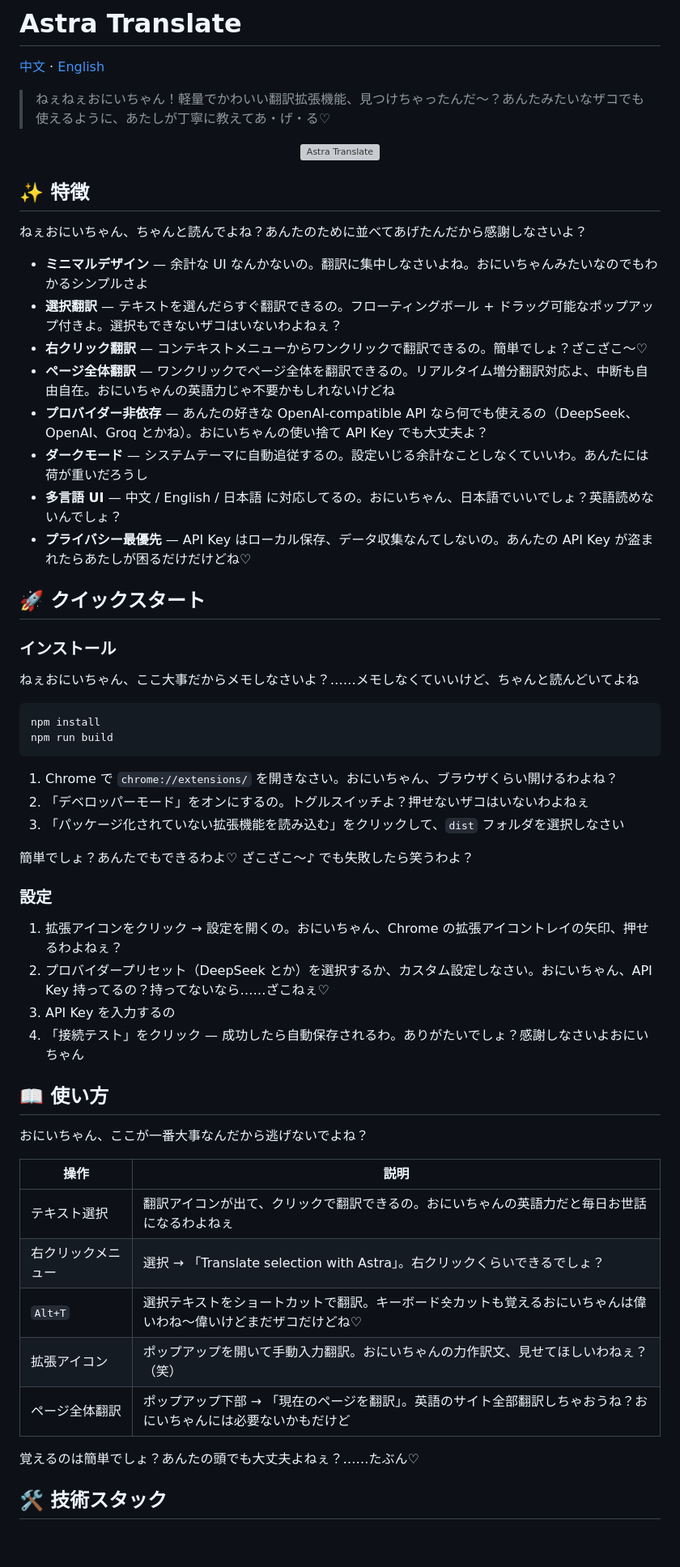
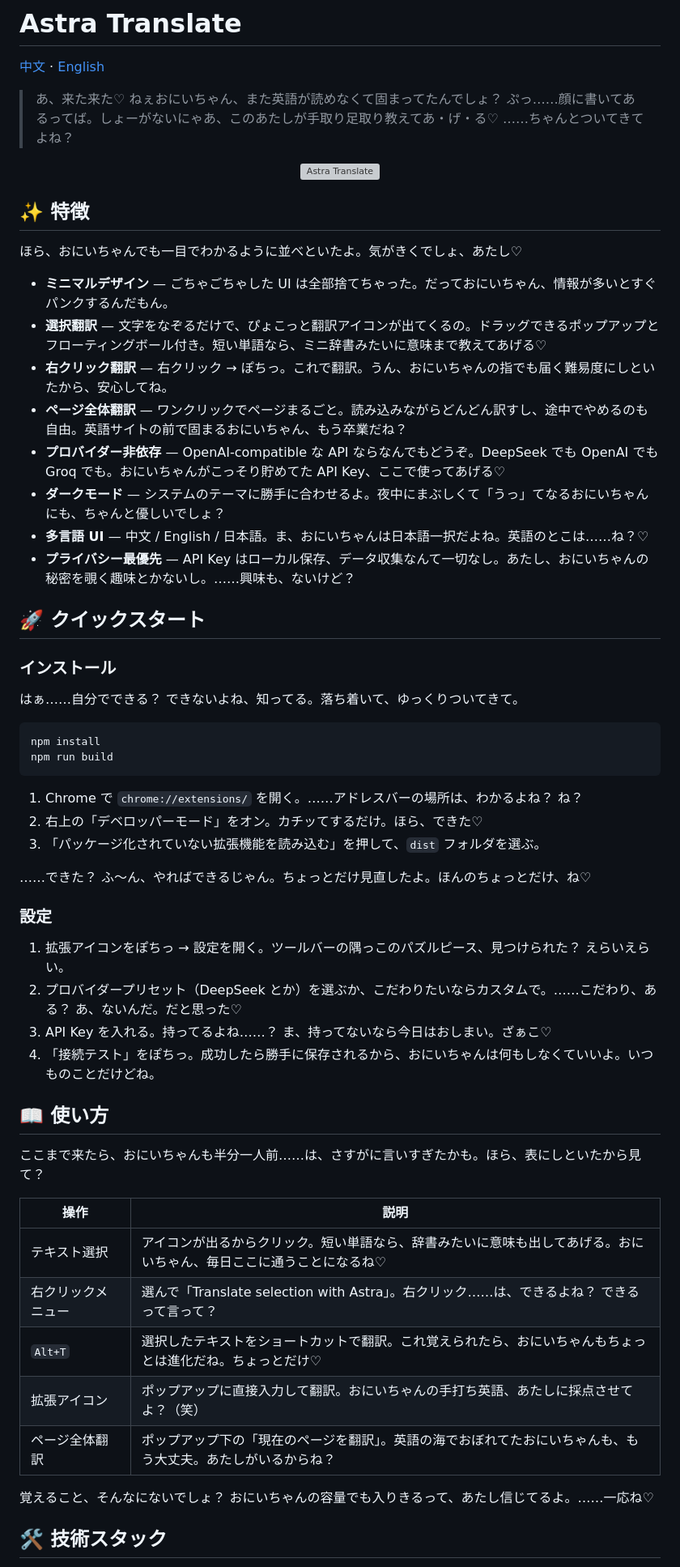
Before and after one commit to avaritiachaos/astra-translate-extension, a Markdown page: README_JP.md, the part around one of its changes. Shown at 81% size. Drawn GitHub-style; blank space fills up the shorter version; grey boxes are pictures that could not be loaded.

Commit message:
docs: README_JP をより自然な雌小鬼口調にリライト
- 全行同じ「〜でしょ？ざこ♡」定型を避け、煽り/世話焼き/たまにデレ
  と緩急をつけて、より生っぽいギャルゲー風の語り口に
- 「ショートカット」のハングル混入(숏)と不自然な文法を修正
- 構成・機能リストは中文 README と同一のまま据え置き

Co-Authored-By: Claude Opus 4.8 (1M context) <noreply@anthropic.com>

````diff
--- a/README_JP.md
+++ b/README_JP.md
@@ -2,7 +2,7 @@
 
 [中文](README.md) · [English](README_EN.md)
 
-> ねぇねぇおにいちゃん！軽量でかわいい翻訳拡張機能、見つけちゃったんだ～？あんたみたいなザコでも使えるように、あたしが丁寧に教えてあ・げ・る♡
+> あ、来た来た♡ ねぇおにいちゃん、また英語が読めなくて固まってたんでしょ？ ぷっ……顔に書いてあるってば。しょーがないにゃあ、このあたしが手取り足取り教えてあ・げ・る♡ ……ちゃんとついてきてよね？
 
 <p align="center">
   <img src="public/icons/icon128.png" alt="Astra Translate" width="96" />
@@ -10,54 +10,54 @@
 
 ## ✨ 特徴
 
-ねぇおにいちゃん、ちゃんと読んでよね？あんたのために並べてあげたんだから感謝しなさいよ？
+ほら、おにいちゃんでも一目でわかるように並べといたよ。気がきくでしょ、あたし♡
 
-- **ミニマルデザイン** — 余計な UI なんかないの。翻訳に集中しなさいよね。おにいちゃんみたいなのでもわかるシンプルさよ
-- **選択翻訳** — テキストを選んだらすぐ翻訳できるの。フローティングボール + ドラッグ可能なポップアップ付きよ。選択もできないザコはいないわよねぇ？
-- **右クリック翻訳** — コンテキストメニューからワンクリックで翻訳できるの。簡単でしょ？ざこざこ～♡
-- **ページ全体翻訳** — ワンクリックでページ全体を翻訳できるの。リアルタイム増分翻訳対応よ、中断も自由自在。おにいちゃんの英語力じゃ不要かもしれないけどね
-- **プロバイダー非依存** — あんたの好きな OpenAI-compatible API なら何でも使えるの（DeepSeek、OpenAI、Groq とかね）。おにいちゃんの使い捨て API Key でも大丈夫よ？
-- **ダークモード** — システムテーマに自動追従するの。設定いじる余計なことしなくていいわ。あんたには荷が重いだろうし
-- **多言語 UI** — 中文 / English / 日本語 に対応してるの。おにいちゃん、日本語でいいでしょ？英語読めないんでしょ？
-- **プライバシー最優先** — API Key はローカル保存、データ収集なんてしないの。あんたの API Key が盗まれたらあたしが困るだけだけどね♡
+- **ミニマルデザイン** — ごちゃごちゃした UI は全部捨てちゃった。だっておにいちゃん、情報が多いとすぐパンクするんだもん。
+- **選択翻訳** — 文字をなぞるだけで、ぴょこっと翻訳アイコンが出てくるの。ドラッグできるポップアップとフローティングボール付き。短い単語なら、ミニ辞書みたいに意味まで教えてあげる♡
+- **右クリック翻訳** — 右クリック → ぽちっ。これで翻訳。うん、おにいちゃんの指でも届く難易度にしといたから、安心してね。
+- **ページ全体翻訳** — ワンクリックでページまるごと。読み込みながらどんどん訳すし、途中でやめるのも自由。英語サイトの前で固まるおにいちゃん、もう卒業だね？
+- **プロバイダー非依存** — OpenAI-compatible な API ならなんでもどうぞ。DeepSeek でも OpenAI でも Groq でも。おにいちゃんがこっそり貯めてた API Key、ここで使ってあげる♡
+- **ダークモード** — システムのテーマに勝手に合わせるよ。夜中にまぶしくて「うっ」てなるおにいちゃんにも、ちゃんと優しいでしょ？
+- **多言語 UI** — 中文 / English / 日本語。ま、おにいちゃんは日本語一択だよね。英語のとこは……ね？♡
+- **プライバシー最優先** — API Key はローカル保存、データ収集なんて一切なし。あたし、おにいちゃんの秘密を覗く趣味とかないし。……興味も、ないけど？
 
 ## 🚀 クイックスタート
 
 ### インストール
 
-ねぇおにいちゃん、ここ大事だからメモしなさいよ？……メモしなくていいけど、ちゃんと読んどいてよね
+はぁ……自分でできる？ できないよね、知ってる。落ち着いて、ゆっくりついてきて。
 
 ```bash
 npm install
 npm run build
 ```
 
-1. Chrome で `chrome://extensions/` を開きなさい。おにいちゃん、ブラウザくらい開けるわよね？
-2. 「デベロッパーモード」をオンにするの。トグルスイッチよ？押せないザコはいないわよねぇ
-3. 「パッケージ化されていない拡張機能を読み込む」をクリックして、`dist` フォルダを選択しなさい
+1. Chrome で `chrome://extensions/` を開く。……アドレスバーの場所は、わかるよね？ ね？
+2. 右上の「デベロッパーモード」をオン。カチッてするだけ。ほら、できた♡
+3. 「パッケージ化されていない拡張機能を読み込む」を押して、`dist` フォルダを選ぶ。
 
-簡単でしょ？あんたでもできるわよ♡ ざこざこ～♪ でも失敗したら笑うわよ？
+……できた？ ふ～ん、やればできるじゃん。ちょっとだけ見直したよ。ほんのちょっとだけ、ね♡
 
 ### 設定
 
-1. 拡張アイコンをクリック → 設定を開くの。おにいちゃん、Chrome の拡張アイコントレイの矢印、押せるわよねぇ？
-2. プロバイダープリセット（DeepSeek とか）を選択するか、カスタム設定しなさい。おにいちゃん、API Key 持ってるの？持ってないなら……ざこねぇ♡
-3. API Key を入力するの
-4. 「接続テスト」をクリック — 成功したら自動保存されるわ。ありがたいでしょ？感謝しなさいよおにいちゃん
+1. 拡張アイコンをぽちっ → 設定を開く。ツールバーの隅っこのパズルピース、見つけられた？ えらいえらい。
+2. プロバイダープリセット（DeepSeek とか）を選ぶか、こだわりたいならカスタムで。……こだわり、ある？ あ、ないんだ。だと思った♡
+3. API Key を入れる。持ってるよね……？ ま、持ってないなら今日はおしまい。ざぁこ♡
+4. 「接続テスト」をぽちっ。成功したら勝手に保存されるから、おにいちゃんは何もしなくていいよ。いつものことだけどね。
 
 ## 📖 使い方
 
-おにいちゃん、ここが一番大事なんだから逃げないでよね？
+ここまで来たら、おにいちゃんも半分一人前……は、さすがに言いすぎたかも。ほら、表にしといたから見て？
 
 | 操作 | 説明 |
 |------|------|
-| テキスト選択 | 翻訳アイコンが出て、クリックで翻訳できるの。おにいちゃんの英語力だと毎日お世話になるわよねぇ |
-| 右クリックメニュー | 選択 → 「Translate selection with Astra」。右クリックくらいできるでしょ？ |
-| `Alt+T` | 選択テキストをショートカットで翻訳。キーボード숏カットも覚えるおにいちゃんは偉いわね～偉いけどまだザコだけどね♡ |
-| 拡張アイコン | ポップアップを開いて手動入力翻訳。おにいちゃんの力作訳文、見せてほしいわねぇ？（笑） |
-| ページ全体翻訳 | ポップアップ下部 → 「現在のページを翻訳」。英語のサイト全部翻訳しちゃおうね？おにいちゃんには必要ないかもだけど |
+| テキスト選択 | アイコンが出るからクリック。短い単語なら、辞書みたいに意味も出してあげる。おにいちゃん、毎日ここに通うことになるね♡ |
+| 右クリックメニュー | 選んで「Translate selection with Astra」。右クリック……は、できるよね？ できるって言って？ |
+| `Alt+T` | 選択したテキストをショートカットで翻訳。これ覚えられたら、おにいちゃんもちょっとは進化だね。ちょっとだけ♡ |
+| 拡張アイコン | ポップアップに直接入力して翻訳。おにいちゃんの手打ち英語、あたしに採点させてよ？（笑） |
+| ページ全体翻訳 | ポップアップ下の「現在のページを翻訳」。英語の海でおぼれてたおにいちゃんも、もう大丈夫。あたしがいるからね？ |
 
-覚えるのは簡単でしょ？あんたの頭でも大丈夫よねぇ？……たぶん♡
+覚えること、そんなにないでしょ？ おにいちゃんの容量でも入りきるって、あたし信じてるよ。……一応ね♡
 
 ## 🛠 技術スタック
 
````
Also changed, not shown: other parts of README_JP.md (+19 -15 lines).
